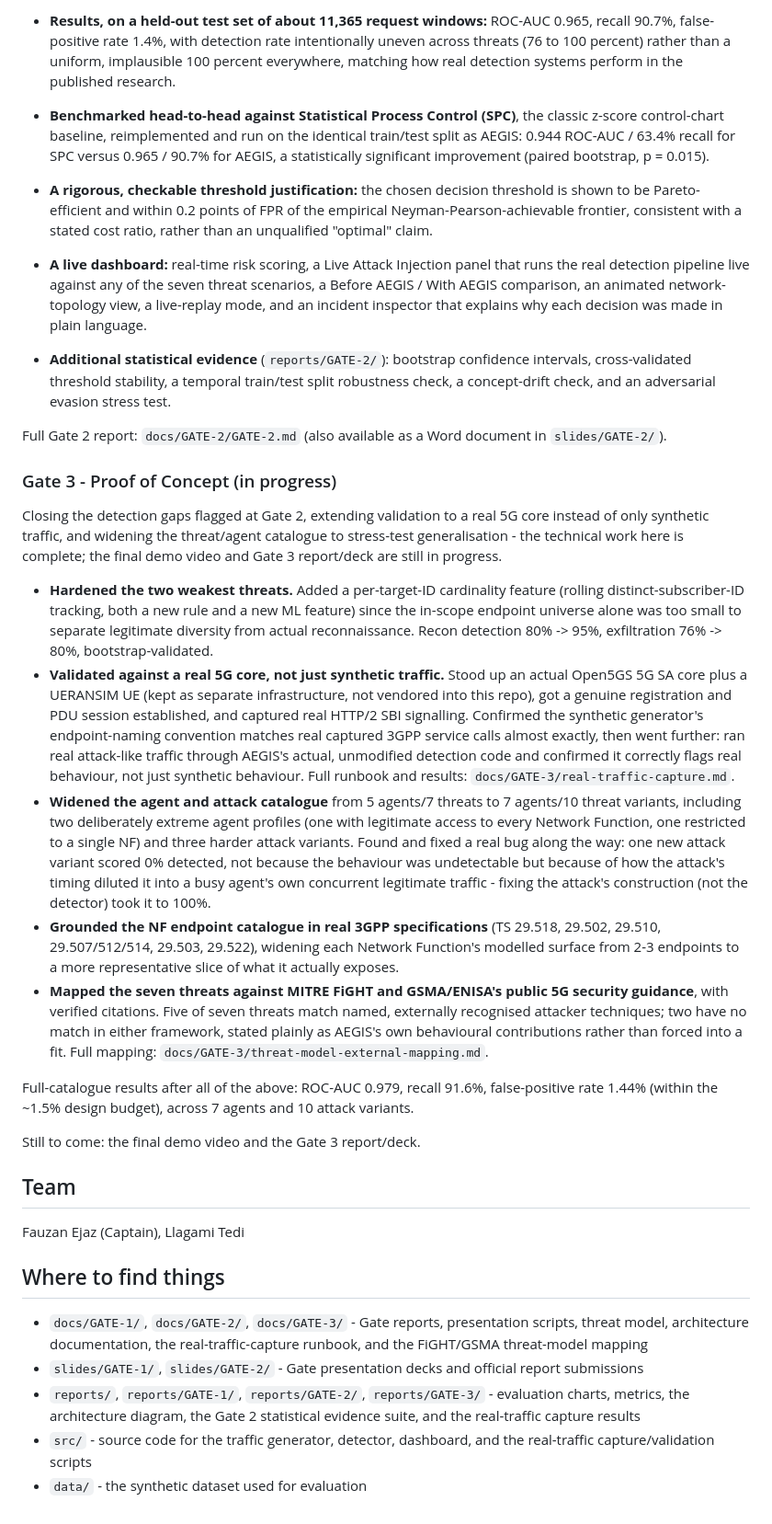
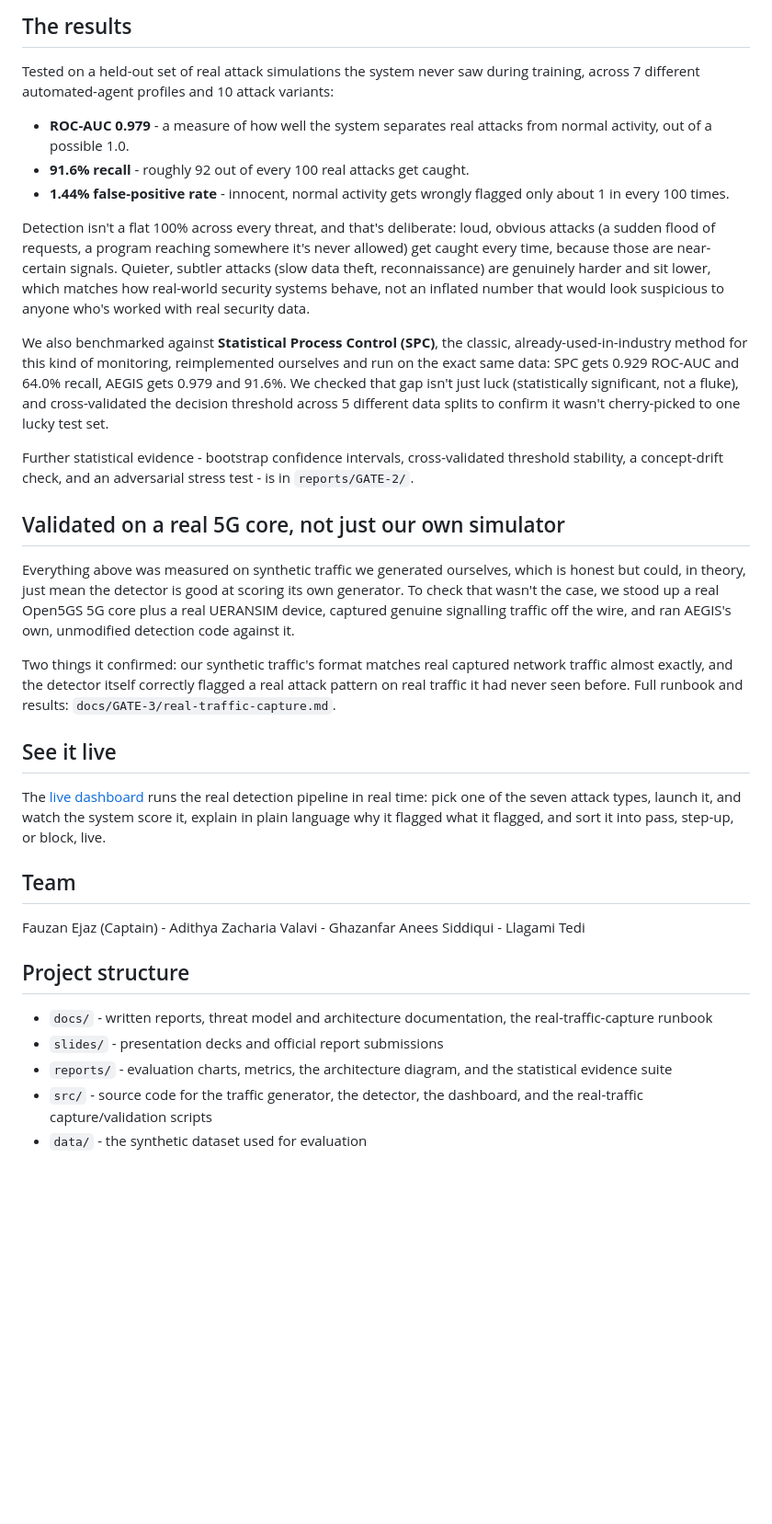
Before and after one commit to fauzan111/AEGIS, a Markdown page: README.md, the part around one of its changes. Shown at 92% size. Drawn GitHub-style; blank space fills up the shorter version.

```diff
--- a/README.md
+++ b/README.md
@@ -32,34 +34,36 @@ Delivered the full technical solution: a concrete system architecture, a working
 
-- **Results, on a held-out test set of about 11,365 request windows:** ROC-AUC 0.965, recall 90.7%, false-positive rate 1.4%, with detection rate intentionally uneven across threats (76 to 100 percent) rather than a uniform, implausible 100 percent everywhere, matching how real detection systems perform in the published research.
-- **Benchmarked head-to-head against Statistical Process Control (SPC)**, the classic z-score control-chart baseline, reimplemented and run on the identical train/test split as AEGIS: 0.944 ROC-AUC / 63.4% recall for SPC versus 0.965 / 90.7% for AEGIS, a statistically significant improvement (paired bootstrap, p = 0.015).
-- **A rigorous, checkable threshold justification:** the chosen decision threshold is shown to be Pareto-efficient and within 0.2 points of FPR of the empirical Neyman-Pearson-achievable frontier, consistent with a stated cost ratio, rather than an unqualified "optimal" claim.
-- **A live dashboard:** real-time risk scoring, a Live Attack Injection panel that runs the real detection pipeline live against any of the seven threat scenarios, a Before AEGIS / With AEGIS comparison, an animated network-topology view, a live-replay mode, and an incident inspector that explains why each decision was made in plain language.
-- **Additional statistical evidence** (`reports/GATE-2/`): bootstrap confidence intervals, cross-validated threshold stability, a temporal train/test split robustness check, a concept-drift check, and an adversarial evasion stress test.
+## The results
 
-Full Gate 2 report: `docs/GATE-2/GATE-2.md` (also available as a Word document in `slides/GATE-2/`).
+Tested on a held-out set of real attack simulations the system never saw during training, across 7 different automated-agent profiles and 10 attack variants:
 
-### Gate 3 - Proof of Concept (in progress)
+- **ROC-AUC 0.979** - a measure of how well the system separates real attacks from normal activity, out of a possible 1.0.
+- **91.6% recall** - roughly 92 out of every 100 real attacks get caught.
+- **1.44% false-positive rate** - innocent, normal activity gets wrongly flagged only about 1 in every 100 times.
 
-Closing the detection gaps flagged at Gate 2, extending validation to a real 5G core instead of only synthetic traffic, and widening the threat/agent catalogue to stress-test generalisation - the technical work here is complete; the final demo video and Gate 3 report/deck are still in progress.
+Detection isn't a flat 100% across every threat, and that's deliberate: loud, obvious attacks (a sudden flood of requests, a program reaching somewhere it's never allowed) get caught every time, because those are near-certain signals. Quieter, subtler attacks (slow data theft, reconnaissance) are genuinely harder and sit lower, which matches how real-world security systems behave, not an inflated number that would look suspicious to anyone who's worked with real security data.
 
-- **Hardened the two weakest threats.** Added a per-target-ID cardinality feature (rolling distinct-subscriber-ID tracking, both a new rule and a new ML feature) since the in-scope endpoint universe alone was too small to separate legitimate diversity from actual reconnaissance. Recon detection 80% -> 95%, exfiltration 76% -> 80%, bootstrap-validated.
-- **Validated against a real 5G core, not just synthetic traffic.** Stood up an actual Open5GS 5G SA core plus a UERANSIM UE (kept as separate infrastructure, not vendored into this repo), got a genuine registration and PDU session established, and captured real HTTP/2 SBI signalling. Confirmed the synthetic generator's endpoint-naming convention matches real captured 3GPP service calls almost exactly, then went further: ran real attack-like traffic through AEGIS's actual, unmodified detection code and confirmed it correctly flags real behaviour, not just synthetic behaviour. Full runbook and results: `docs/GATE-3/real-traffic-capture.md`.
-- **Widened the agent and attack catalogue** from 5 agents/7 threats to 7 agents/10 threat variants, including two deliberately extreme agent profiles (one with legitimate access to every Network Function, one restricted to a single NF) and three harder attack variants. Found and fixed a real bug along the way: one new attack variant scored 0% detected, not because the behaviour was undetectable but because of how the attack's timing diluted it into a busy agent's own concurrent legitimate traffic - fixing the attack's construction (not the detector) took it to 100%.
-- **Grounded the NF endpoint catalogue in real 3GPP specifications** (TS 29.518, 29.502, 29.510, 29.507/512/514, 29.503, 29.522), widening each Network Function's modelled surface from 2-3 endpoints to a more representative slice of what it actually exposes.
-- **Mapped the seven threats against MITRE FiGHT and GSMA/ENISA's public 5G security guidance**, with verified citations. Five of seven threats match named, externally recognised attacker techniques; two have no match in either framework, stated plainly as AEGIS's own behavioural contributions rather than forced into a fit. Full mapping: `docs/GATE-3/threat-model-external-mapping.md`.
+We also benchmarked against **Statistical Process Control (SPC)**, the classic, already-used-in-industry method for this kind of monitoring, reimplemented ourselves and run on the exact same data: SPC gets 0.929 ROC-AUC and 64.0% recall, AEGIS gets 0.979 and 91.6%. We checked that gap isn't just luck (statistically significant, not a fluke), and cross-validated the decision threshold across 5 different data splits to confirm it wasn't cherry-picked to one lucky test set.
 
-Full-catalogue results after all of the above: ROC-AUC 0.979, recall 91.6%, false-positive rate 1.44% (within the ~1.5% design budget), across 7 agents and 10 attack variants.
+Further statistical evidence - bootstrap confidence intervals, cross-validated threshold stability, a concept-drift check, and an adversarial stress test - is in `reports/GATE-2/`.
 
-Still to come: the final demo video and the Gate 3 report/deck.
+## Validated on a real 5G core, not just our own simulator
+
+Everything above was measured on synthetic traffic we generated ourselves, which is honest but could, in theory, just mean the detector is good at scoring its own generator. To check that wasn't the case, we stood up a real Open5GS 5G core plus a real UERANSIM device, captured genuine signalling traffic off the wire, and ran AEGIS's own, unmodified detection code against it.
+
+Two things it confirmed: our synthetic traffic's format matches real captured network traffic almost exactly, and the detector itself correctly flagged a real attack pattern on real traffic it had never seen before. Full runbook and results: `docs/GATE-3/real-traffic-capture.md`.
+
+## See it live
+
+The [live dashboard](https://aegis5gacademy.streamlit.app/) runs the real detection pipeline in real time: pick one of the seven attack types, launch it, and watch the system score it, explain in plain language why it flagged what it flagged, and sort it into pass, step-up, or block, live.
 
 ## Team
 
-Fauzan Ejaz (Captain), Llagami Tedi
+Fauzan Ejaz (Captain) - Adithya Zacharia Valavi - Ghazanfar Anees Siddiqui - Llagami Tedi
 
-## Where to find things
+## Project structure
 
-- `docs/GATE-1/`, `docs/GATE-2/`, `docs/GATE-3/` - Gate reports, presentation scripts, threat model, architecture documentation, the real-traffic-capture runbook, and the FiGHT/GSMA threat-model mapping
-- `slides/GATE-1/`, `slides/GATE-2/` - Gate presentation decks and official report submissions
-- `reports/`, `reports/GATE-1/`, `reports/GATE-2/`, `reports/GATE-3/` - evaluation charts, metrics, the architecture diagram, the Gate 2 statistical evidence suite, and the real-traffic capture results
-- `src/` - source code for the traffic generator, detector, dashboard, and the real-traffic capture/validation scripts
+- `docs/` - written reports, threat model and architecture documentation, the real-traffic-capture runbook
+- `slides/` - presentation decks and official report submissions
+- `reports/` - evaluation charts, metrics, the architecture diagram, and the statistical evidence suite
+- `src/` - source code for the traffic generator, the detector, the dashboard, and the real-traffic capture/validation scripts
 - `data/` - the synthetic dataset used for evaluation
```
Also changed, not shown: other parts of README.md (+16 -14 lines).
